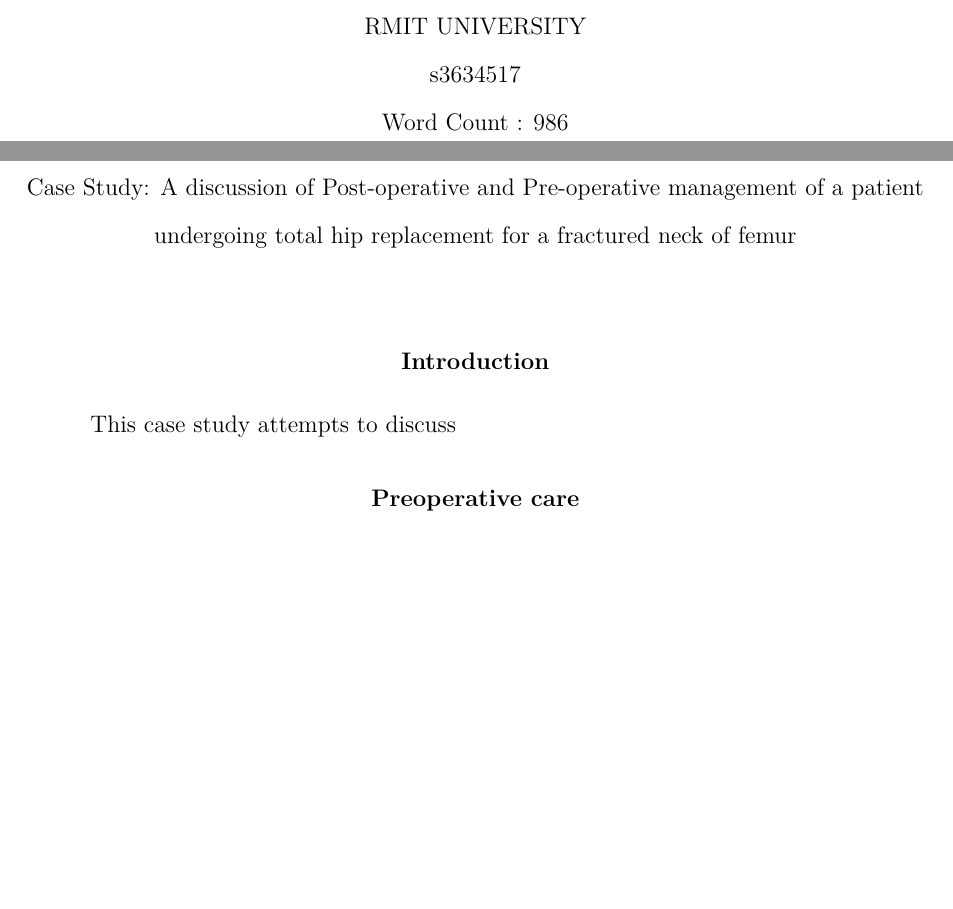
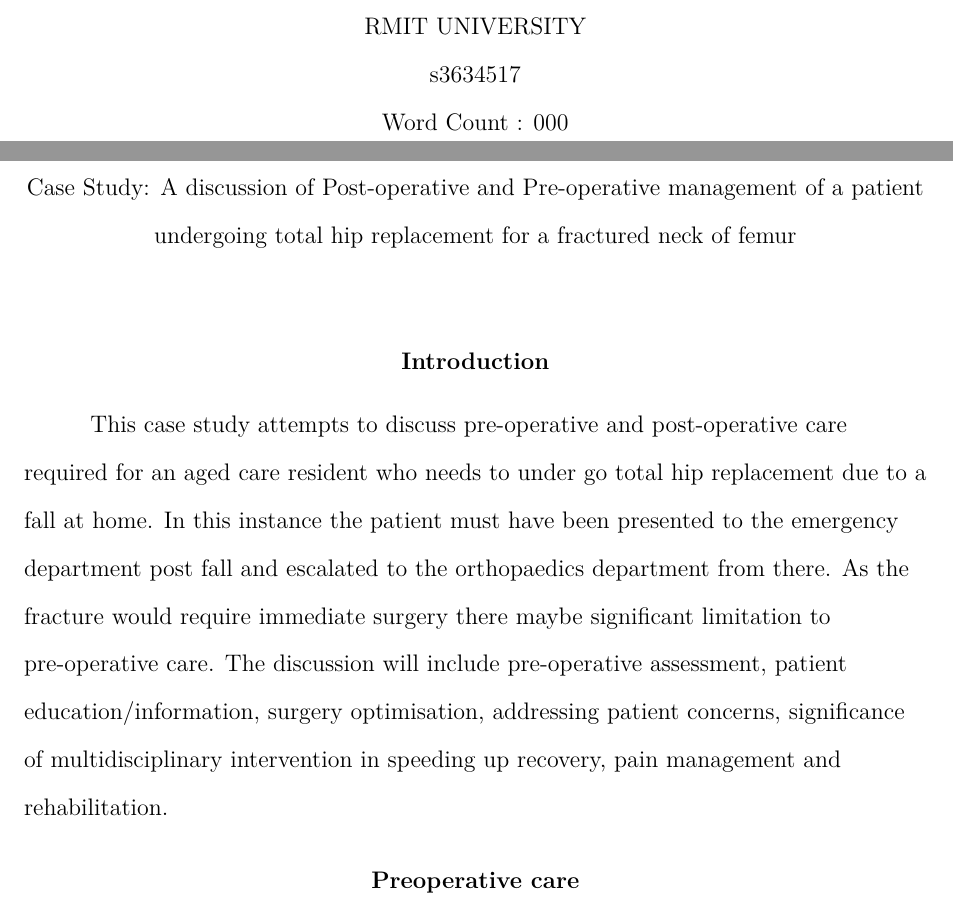
Before and after one commit to ausyp/Acn2casestudy, a LaTeX paper (main.tex): two parts of pages 1 and 2 of 3, joined at a grey line, cut so that both start at the same text. Compiled offline with pdfLaTeX.

Commit message:
Introduction_commit

```diff
--- a/main.tex
+++ b/main.tex
@@ -27,7 +27,7 @@
 \title{Case Study: A discussion of Post-operative and Pre-operative management of a patient undergoing total hip replacement for a fractured neck of femur}
 \shorttitle{pre and post operative management of THR}
 \author{Austin Paul}
-\affiliation{RMIT UNIVERSITY \\ s3634517 \\ Word Count : 986}
+\affiliation{RMIT UNIVERSITY \\ s3634517 \\ Word Count : 000}
 
 
 
@@ -37,22 +37,22 @@
 \maketitle
 
 \section{}
-\section{Introduction} %50
+\section{Introduction} %100
 %
 \blfootnote{*I had done this Case study before and had received instructor feedback on it and therefore may have an advantage over students who may not have done so before.}
-%state about pre and postop care. dont refer
-This case study attempts to discuss
+%state about pre and post-op care. dont refer
+This case study attempts to discuss pre-operative and post-operative care required for an aged care resident who needs to under go total hip replacement due to a fall at home. In this instance the patient must have been presented to the emergency department post fall and escalated to the orthopaedics department from there. As the fracture would require immediate surgery there maybe significant limitation to pre-operative care. The discussion will include pre-operative assessment, patient education/information, surgery optimisation, addressing patient concerns, significance of multidisciplinary intervention in speeding up recovery, pain management and rehabilitation.
 
 
 
 %%%***preop***%%
 
-\section{Preoperative care} %700
+\section{Preoperative care} %650
+
 
 %%%***postop***%%
 
-
-\section{} %700
+\section{} %650
 
 
 
```
Also changed, not shown: main.tex (2 more changed lines).
